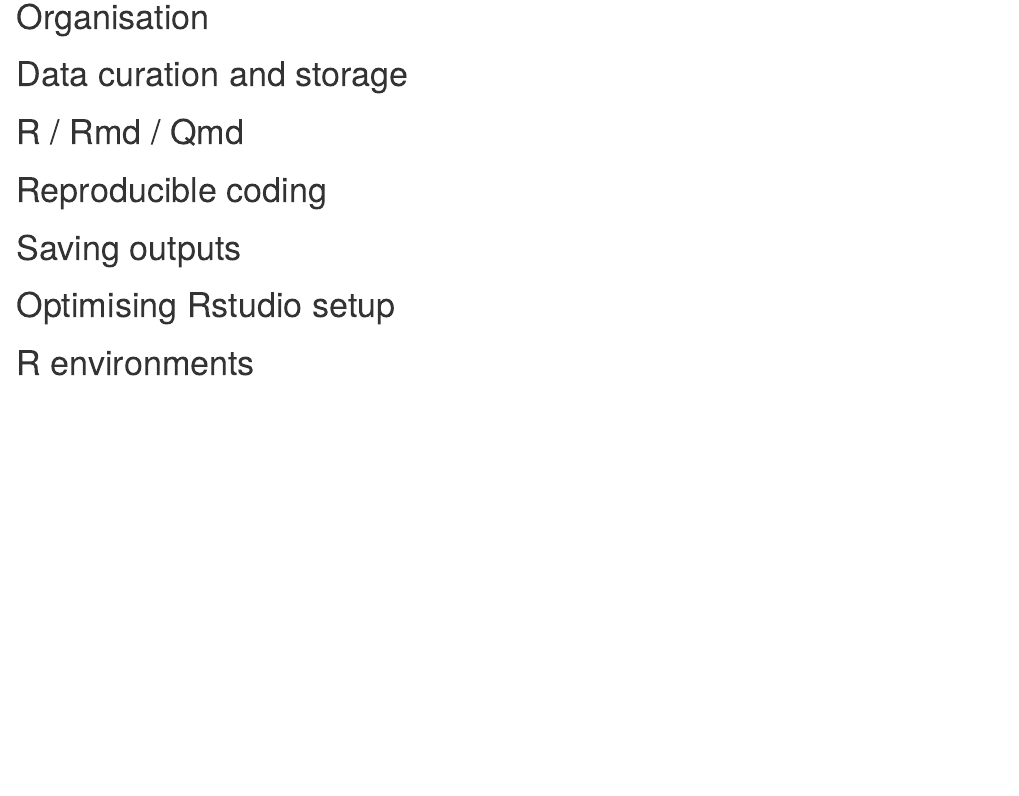
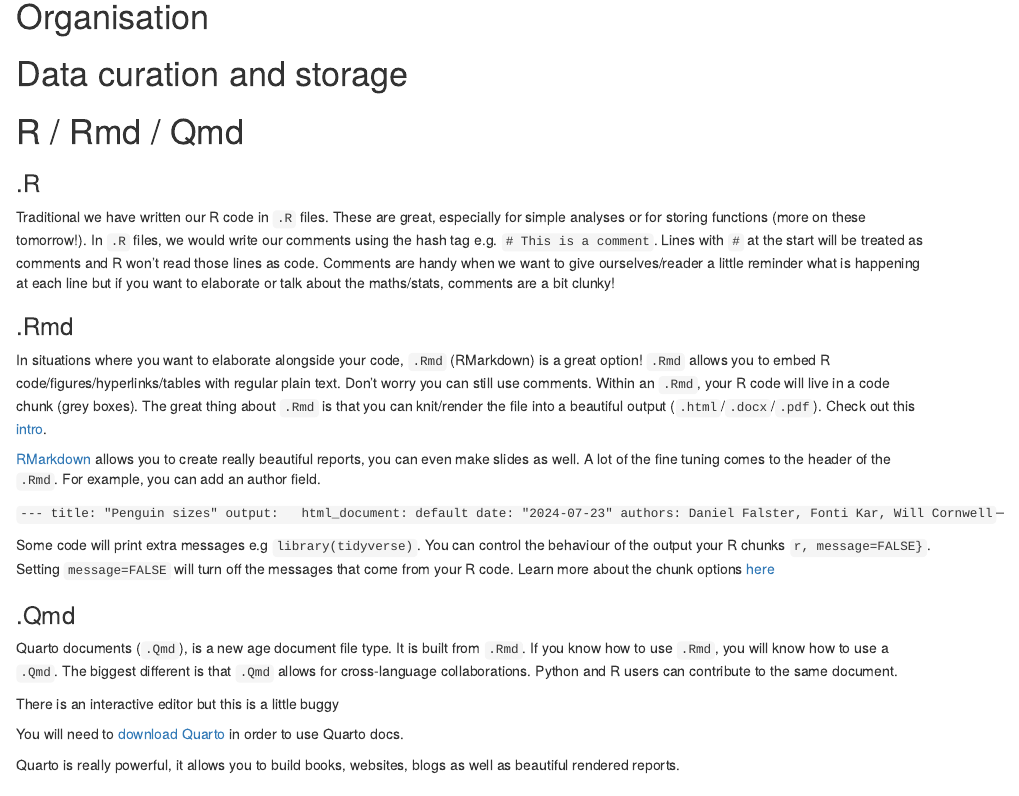
Before and after one commit to xclu2022/2024_R_intermediate_UNSW, an R Markdown document (Reproducible_research.Rmd): the page in a window 1100 px wide, from 650 px down. Rendered offline with R 4.5, knitr and Pandoc, with nearby package versions.

Commit message:
Added notes about rendered docs

````diff
--- a/Reproducible_research.Rmd
+++ b/Reproducible_research.Rmd
@@ -38,6 +38,35 @@
 
 # R / Rmd / Qmd
 
+### .R
+Traditional we have written our R code in `.R` files. These are great, especially for simple analyses or for storing functions (more on these tomorrow!). In `.R` files, we would write our comments using  the hash tag e.g. `# This is a comment`. Lines with `#` at the start will be treated as comments and R won't read those lines as code. Comments are handy when we want to give ourselves/reader a little reminder what is happening at each line but if you want to elaborate or talk about the maths/stats, comments are a bit clunky!
+
+### .Rmd
+In situations where you want to elaborate alongside your code, `.Rmd` (RMarkdown) is a great option! `.Rmd` allows you to embed R code/figures/hyperlinks/tables with regular plain text. Don't worry you can still use comments. Within an `.Rmd`, your R code will live in a code chunk (grey boxes). The great thing about `.Rmd` is that you can knit/render the file into a beautiful output (`.html`/`.docx`/`.pdf`). Check out this [intro](https://rmarkdown.rstudio.com/articles_intro.html).
+
+[RMarkdown](https://rmarkdown.rstudio.com/index.html) allows you to create really beautiful reports, you can even make slides as well. A lot of the fine tuning comes to the header of the `.Rmd`. For example, you can add an author field.
+
+```---
+title: "Penguin sizes"
+output:
+  html_document: default
+date: "2024-07-23"
+authors: Daniel Falster, Fonti Kar, Will Cornwell
+```--
+
+Some code will print extra messages e.g `library(tidyverse)`. You can control the behaviour of the output your R chunks `r, message=FALSE}`. Setting `message=FALSE` will turn off the messages that come from your R code. Learn more about the chunk options [here](https://rmarkdown.rstudio.com/lesson-3.html)
+
+### .Qmd
+
+Quarto documents (`.Qmd`), is a new age document file type. It is built from `.Rmd`. If you know how to use `.Rmd`, you will know how to use a `.Qmd`. The biggest different is that `.Qmd` allows for cross-language collaborations.  Python and R users can contribute to the same document.
+
+There is an interactive editor but this is a little buggy
+
+You will need to [download Quarto](https://quarto.org/docs/get-started/) in order to use Quarto docs.
+
+Quarto is really powerful, it allows you to build books, websites, blogs as well as beautiful rendered reports.
+
+
 # Reproducible coding
 
 # Saving outputs
````
Also changed, not shown: Analysis.Rmd (+10 -2 lines).
